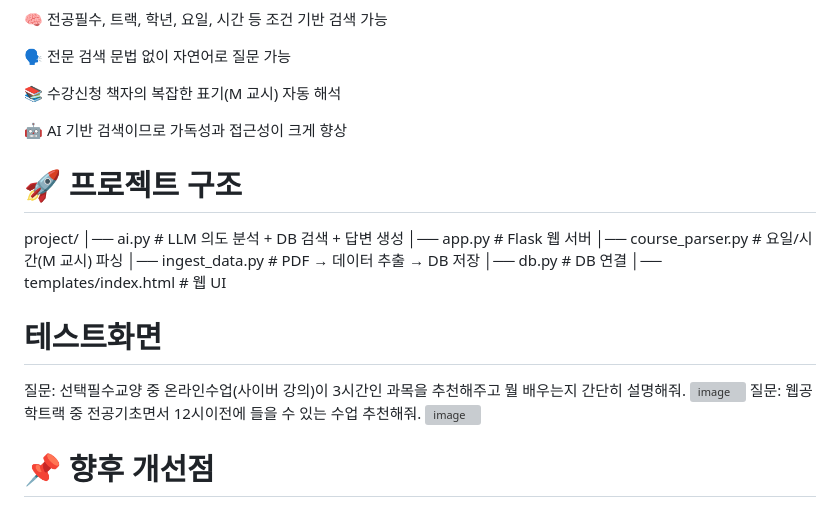
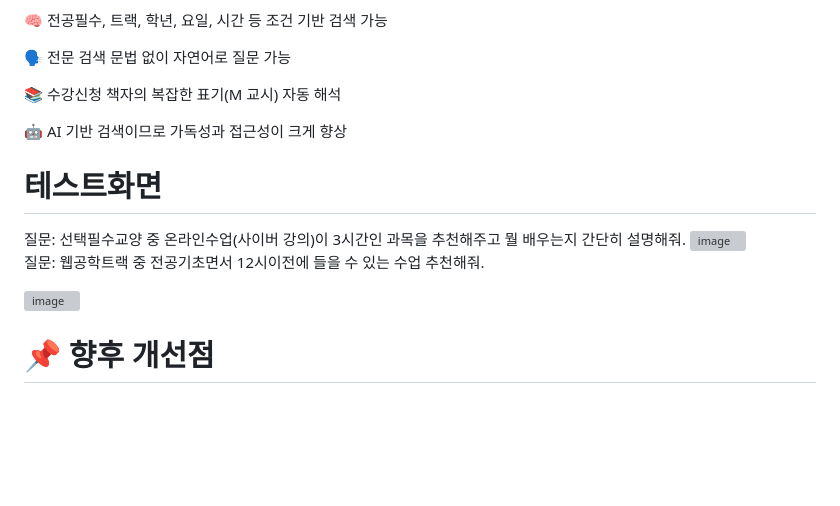
Before and after one commit to hseunggi/courseassistant, a Markdown page: README.md, the part around the change. GitHub-like rendering; blank space fills up the shorter version; grey boxes are pictures that could not be loaded.

```diff
--- a/README.md
+++ b/README.md
@@ -151,19 +151,13 @@ HTML + CSS (Flask Template)
 
 🤖 AI 기반 검색이므로 가독성과 접근성이 크게 향상
 
-<h1>🚀 프로젝트 구조</h1>
-project/
-│── ai.py                # LLM 의도 분석 + DB 검색 + 답변 생성
-│── app.py               # Flask 웹 서버
-│── course_parser.py     # 요일/시간(M 교시) 파싱
-│── ingest_data.py       # PDF → 데이터 추출 → DB 저장
-│── db.py                # DB 연결
-│── templates/index.html # 웹 UI
-
 <h1>테스트화면</h1>
 질문: 선택필수교양 중 온라인수업(사이버 강의)이 3시간인 과목을 추천해주고 뭘 배우는지 간단히 설명해줘.
+
 <img width="624" height="750" alt="image" src="https://github.com/user-attachments/assets/0fffca12-fb3f-4687-a682-09c883dbd8b9" />
+
 질문: 웹공학트랙 중 전공기초면서 12시이전에 들을 수 있는 수업 추천해줘.
+
 <img width="634" height="650" alt="image" src="https://github.com/user-attachments/assets/d2b445e6-7c89-40dc-8ad2-359e83c5f25d" />
 
 
```
